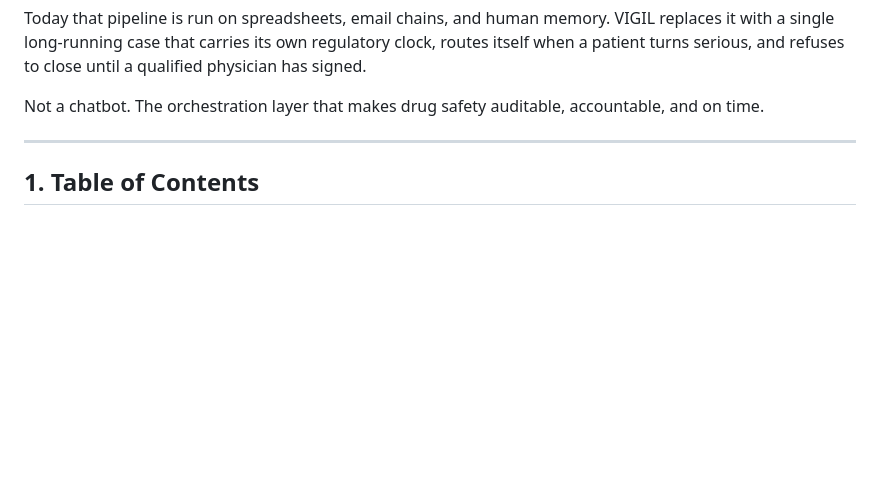
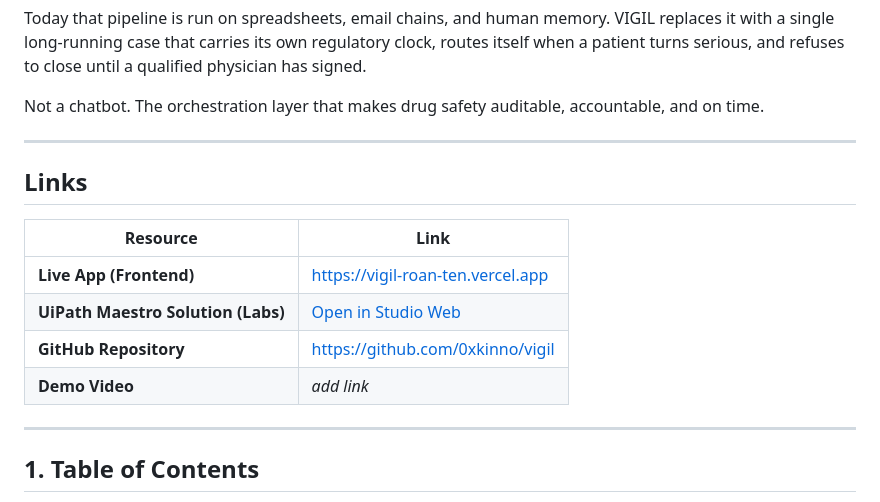
Before and after one commit to 0xkinno/vigil, a Markdown page: README.md, the part around the change. Drawn GitHub-style; blank space fills up the shorter version.

Commit message:
Add Links to README content

```diff
--- a/README.md
+++ b/README.md
@@ -15,6 +15,17 @@ When a patient suffers a serious reaction to a medication, a regulated clock sta
 Today that pipeline is run on spreadsheets, email chains, and human memory. VIGIL replaces it with a single long-running case that carries its own regulatory clock, routes itself when a patient turns serious, and refuses to close until a qualified physician has signed.
 
 Not a chatbot. The orchestration layer that makes drug safety auditable, accountable, and on time.
+
+---
+
+## Links
+
+| Resource | Link |
+|----------|------|
+| **Live App (Frontend)** | https://vigil-roan-ten.vercel.app |
+| **UiPath Maestro Solution (Labs)** | [Open in Studio Web](https://staging.uipath.com/hackathon26_1017/studio_/designer/1ce3c2ce-5ff0-45d4-a59d-2decf43820a1?solutionId=9df2fc82-e2a8-43c3-6641-08ded39497a3&fileId=9d65ff3b-4cf7-47b0-b868-9ddb69850995&solutionFeedId=all) |
+| **GitHub Repository** | https://github.com/0xkinno/vigil |
+| **Demo Video** | _add link_ |
 
 ---
 
```
